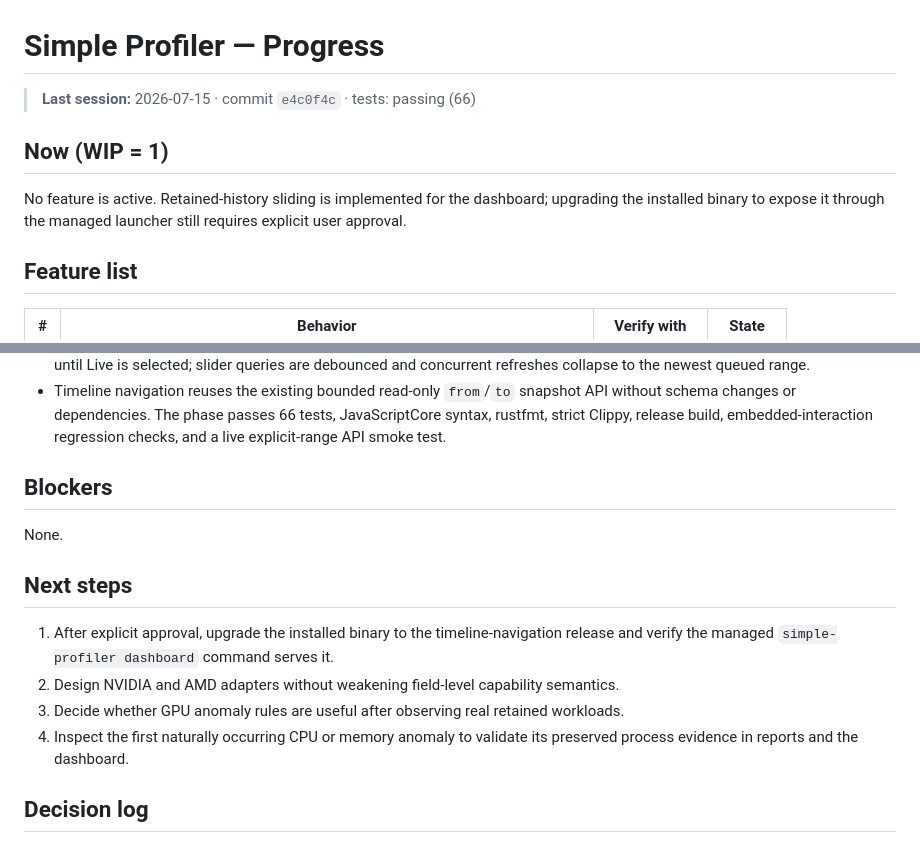
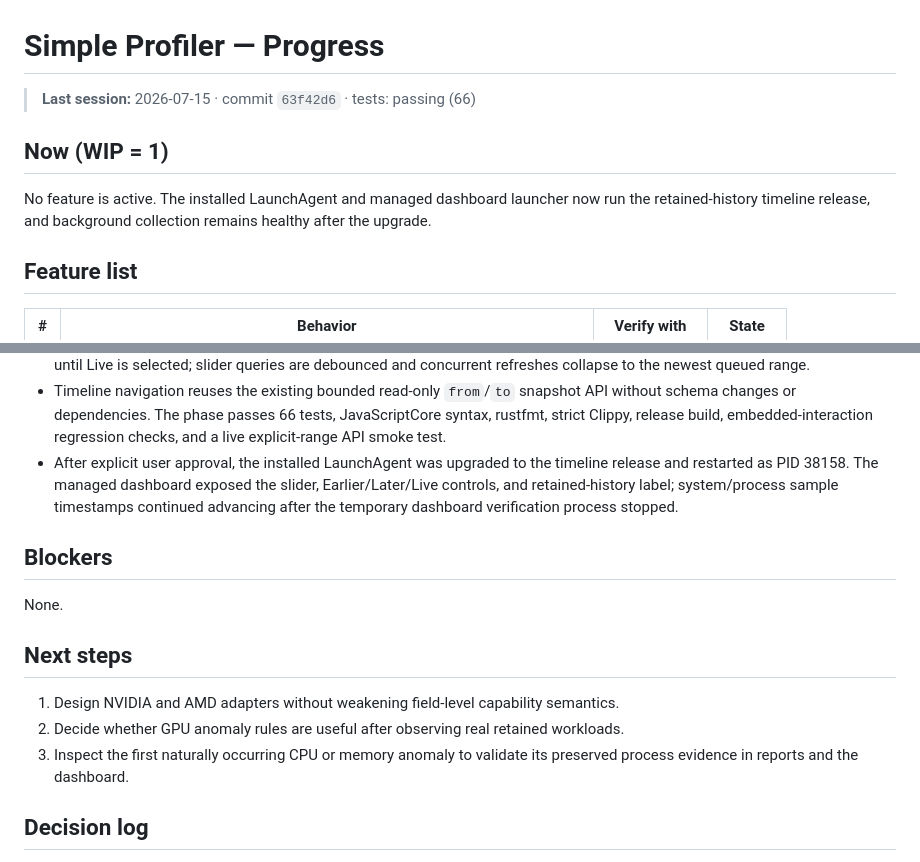
Before and after one commit to FWcloud916/simple-profiler, a Markdown page: PROGRESS.md, 2 parts joined by grey strips. GitHub-like rendering.

Commit message:
docs: record timeline service upgrade

```diff
--- a/PROGRESS.md
+++ b/PROGRESS.md
@@ -1,11 +1,11 @@
 # Simple Profiler — Progress
 
-> **Last session:** 2026-07-15 · commit `e4c0f4c` · tests: passing (66)
+> **Last session:** 2026-07-15 · commit `63f42d6` · tests: passing (66)
 
 ## Now (WIP = 1)
 
-No feature is active. Retained-history sliding is implemented for the dashboard; upgrading the
-installed binary to expose it through the managed launcher still requires explicit user approval.
+No feature is active. The installed LaunchAgent and managed dashboard launcher now run the
+retained-history timeline release, and background collection remains healthy after the upgrade.
 
 ## Feature list
 
@@ -120,6 +120,10 @@ installed binary to expose it through the managed launcher still requires explic
 - Timeline navigation reuses the existing bounded read-only `from`/`to` snapshot API without schema
   changes or dependencies. The phase passes 66 tests, JavaScriptCore syntax, rustfmt, strict Clippy,
   release build, embedded-interaction regression checks, and a live explicit-range API smoke test.
+- After explicit user approval, the installed LaunchAgent was upgraded to the timeline release and
+  restarted as PID 38158. The managed dashboard exposed the slider, Earlier/Later/Live controls,
+  and retained-history label; system/process sample timestamps continued advancing after the
+  temporary dashboard verification process stopped.
 
 ## Blockers
 
@@ -127,11 +131,9 @@ None.
 
 ## Next steps
 
-1. After explicit approval, upgrade the installed binary to the timeline-navigation release and
-   verify the managed `simple-profiler dashboard` command serves it.
-2. Design NVIDIA and AMD adapters without weakening field-level capability semantics.
-3. Decide whether GPU anomaly rules are useful after observing real retained workloads.
-4. Inspect the first naturally occurring CPU or memory anomaly to validate its preserved process
+1. Design NVIDIA and AMD adapters without weakening field-level capability semantics.
+2. Decide whether GPU anomaly rules are useful after observing real retained workloads.
+3. Inspect the first naturally occurring CPU or memory anomaly to validate its preserved process
    evidence in reports and the dashboard.
 
 ## Decision log
```
